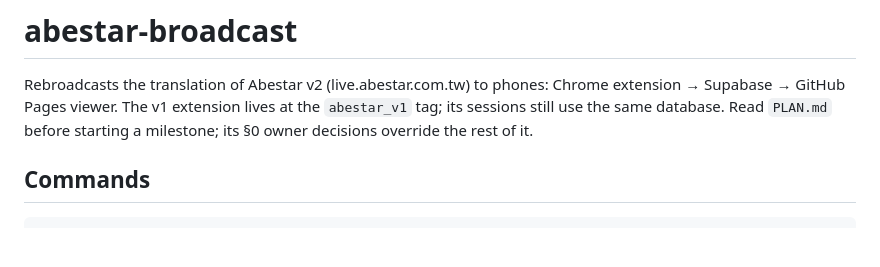
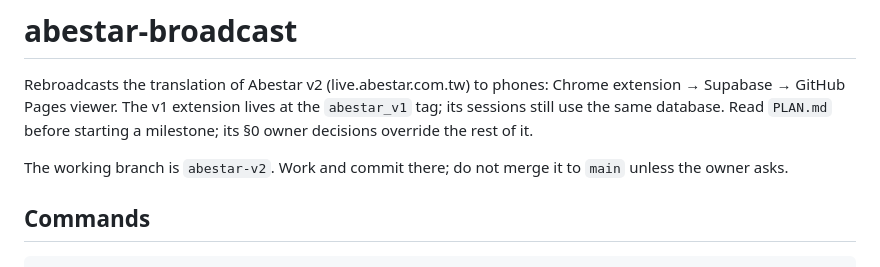
Before and after one commit to samsonchen/abestar-broadcast, a Markdown page: CLAUDE.md, the part around the change. GitHub-like rendering; blank space fills up the shorter version.

Commit message:
CLAUDE.md: abestar-v2 is the working branch
Co-Authored-By: Claude Opus 5.5 <noreply@anthropic.com>

```diff
--- a/CLAUDE.md
+++ b/CLAUDE.md
@@ -3,6 +3,8 @@
 Rebroadcasts the translation of Abestar v2 (live.abestar.com.tw) to phones: Chrome extension → Supabase → GitHub Pages viewer.
 The v1 extension lives at the `abestar_v1` tag; its sessions still use the same database.
 Read `PLAN.md` before starting a milestone; its §0 owner decisions override the rest of it.
+
+The working branch is `abestar-v2`. Work and commit there; do not merge it to `main` unless the owner asks.
 
 ## Commands
 
```
